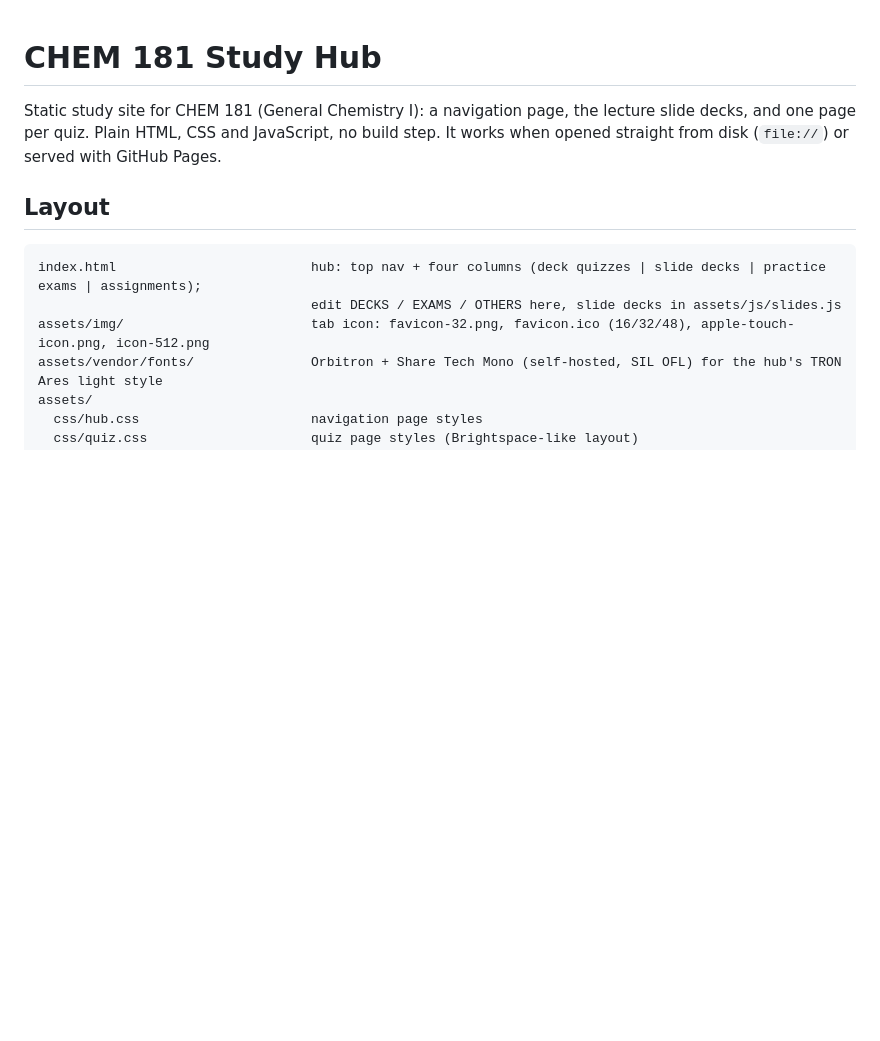
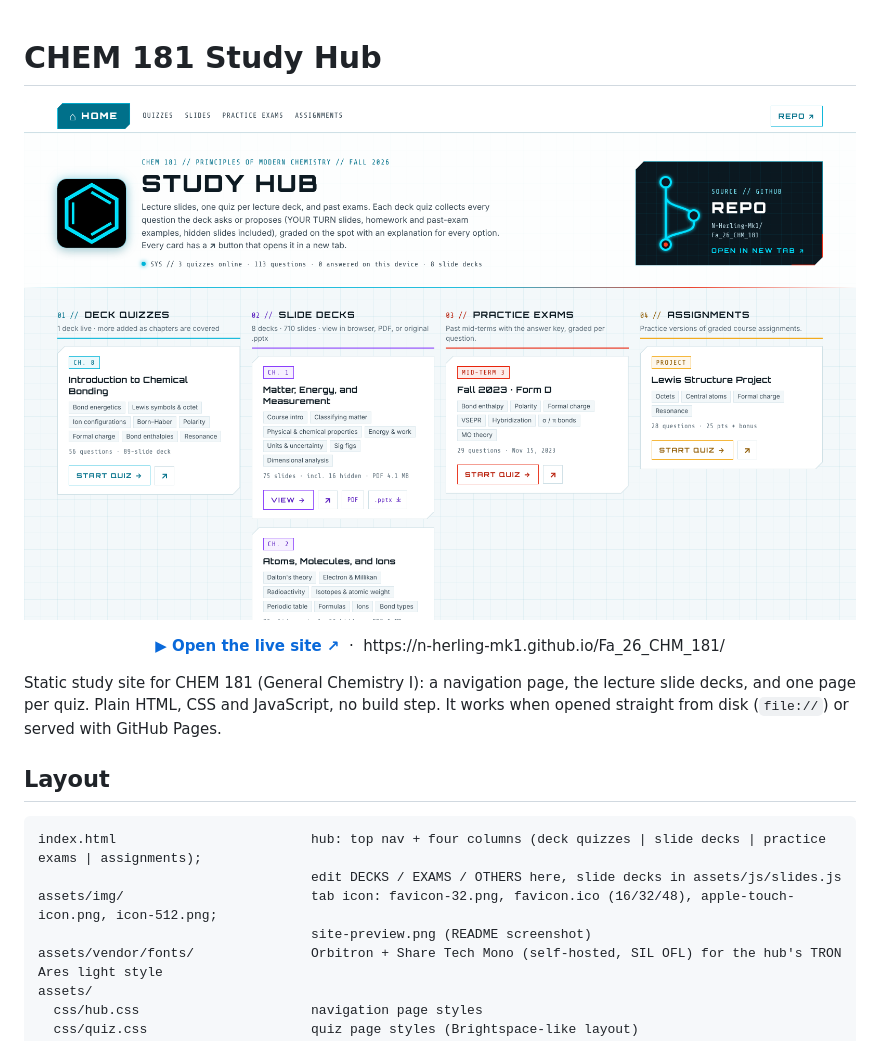
Before and after one commit to N-Herling-Mk1/Fa_26_CHM_181, a Markdown page: README.md, the part around the change. GitHub-like rendering; pictures changed too: assets/img/site-preview.png (added); blank space fills up the shorter version.

Commit message:
added ui to the repo and ui to the site [nav ui]

````diff
--- a/README.md
+++ b/README.md
@@ -1,4 +1,15 @@
 # CHEM 181 Study Hub
+
+<p align="center">
+  <a href="https://n-herling-mk1.github.io/Fa_26_CHM_181/" target="_blank" rel="noopener">
+    <img src="assets/img/site-preview.png" alt="CHEM 181 Study Hub: top nav with Home button, and four columns of deck quizzes, slide decks, practice exams and assignments" width="100%">
+  </a>
+</p>
+
+<p align="center">
+  <a href="https://n-herling-mk1.github.io/Fa_26_CHM_181/" target="_blank" rel="noopener"><b>▶ Open the live site ↗</b></a>
+  &nbsp;·&nbsp; https://n-herling-mk1.github.io/Fa_26_CHM_181/
+</p>
 
 Static study site for CHEM 181 (General Chemistry I): a navigation page, the lecture slide decks, and one page per quiz. Plain HTML, CSS and JavaScript, no build step. It works when opened straight from disk (`file://`) or served with GitHub Pages.
 
@@ -7,7 +18,8 @@ Static study site for CHEM 181 (General Chemistry I): a navigation page, the lec
 ```
 index.html                         hub: top nav + four columns (deck quizzes | slide decks | practice exams | assignments);
                                    edit DECKS / EXAMS / OTHERS here, slide decks in assets/js/slides.js
-assets/img/                        tab icon: favicon-32.png, favicon.ico (16/32/48), apple-touch-icon.png, icon-512.png
+assets/img/                        tab icon: favicon-32.png, favicon.ico (16/32/48), apple-touch-icon.png, icon-512.png;
+                                   site-preview.png (README screenshot)
 assets/vendor/fonts/               Orbitron + Share Tech Mono (self-hosted, SIL OFL) for the hub's TRON Ares light style
 assets/
   css/hub.css                      navigation page styles
````
Also changed, not shown: 2 other files.
